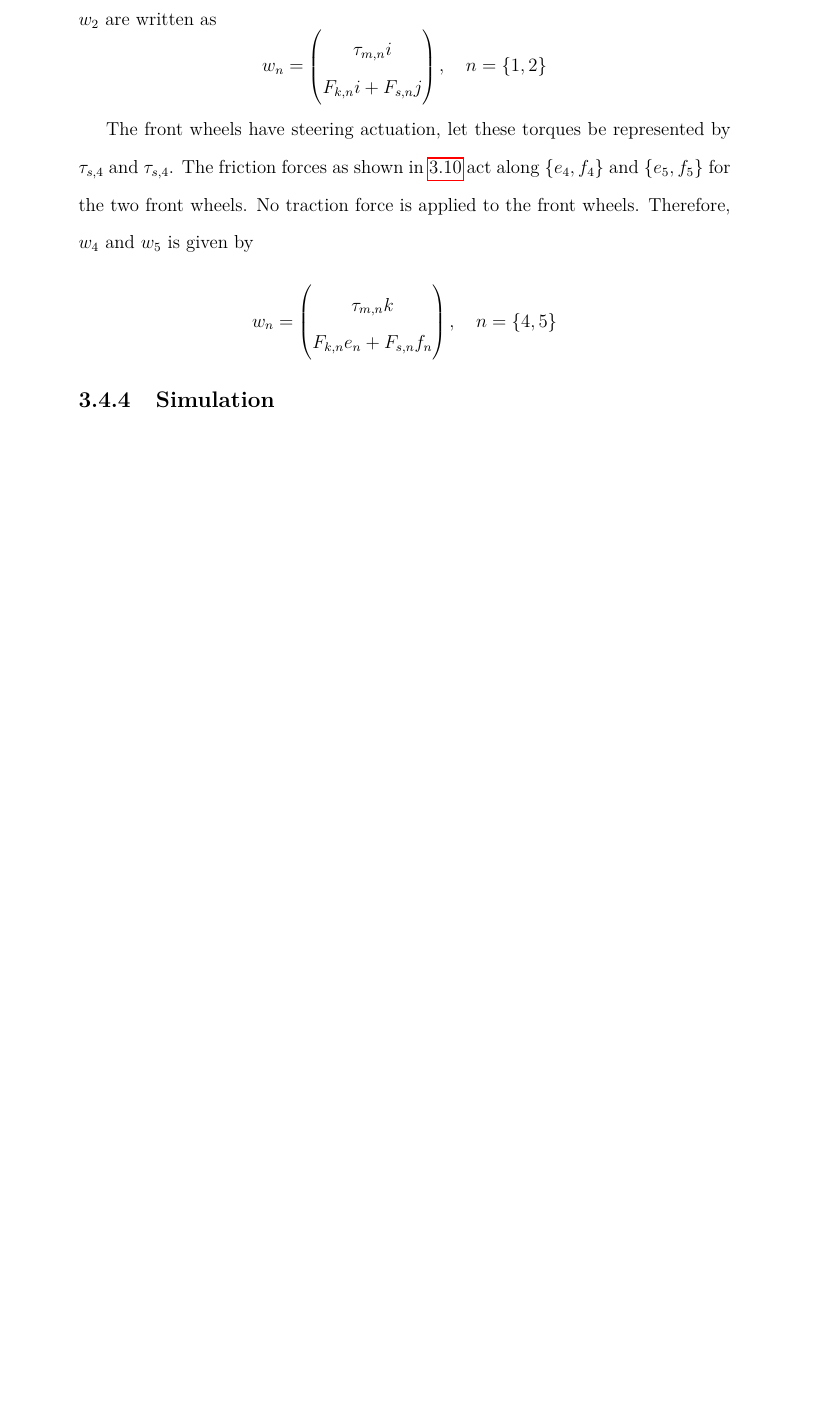
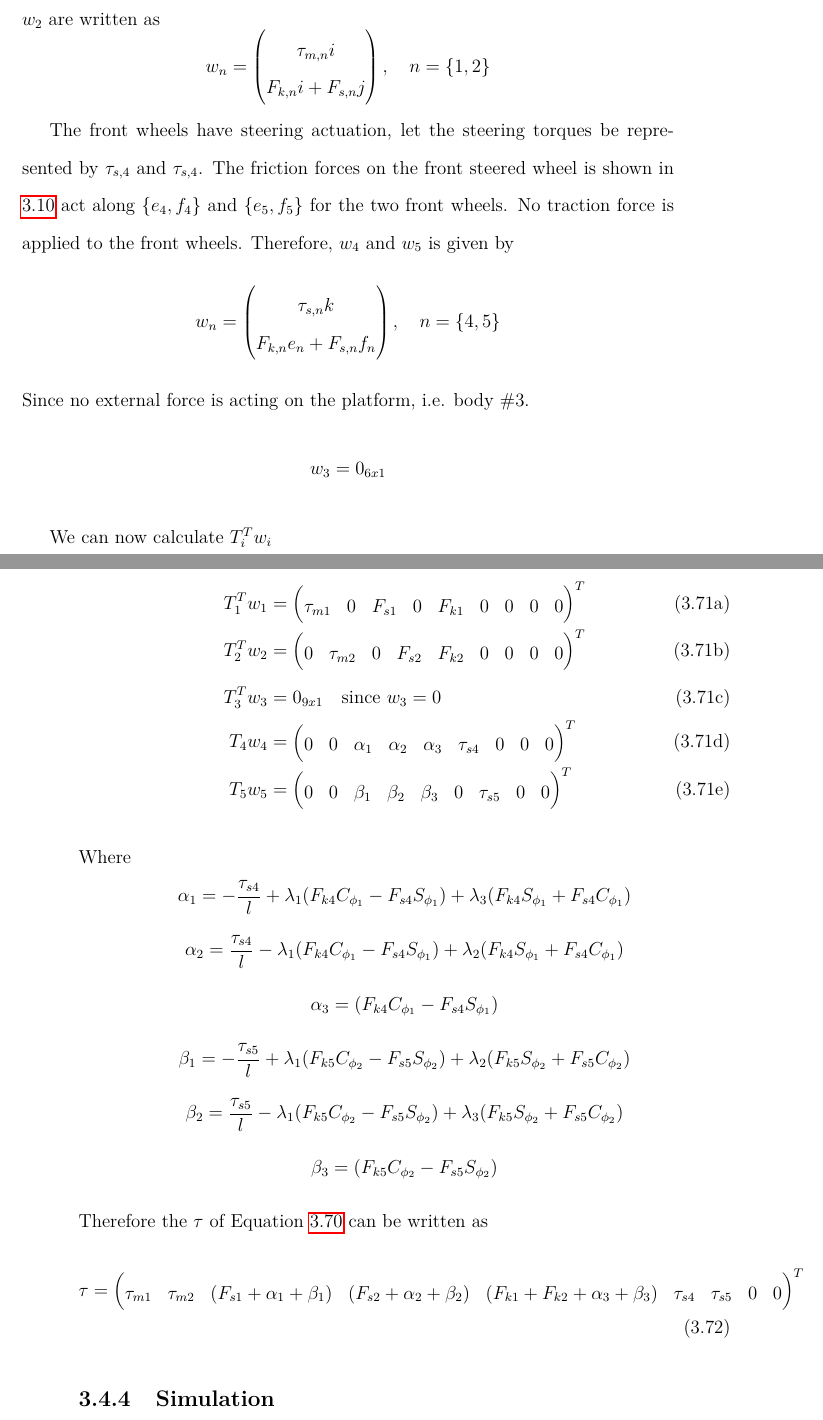
Before and after one commit to amarendas/PhdThesis, a LaTeX thesis (PhDThesisAPD.tex, which reads Chapter4/ModelingAGV.tex): part of page 79 of 149 before the commit and two parts of pages 80 and 81 of 151 after it, the two joined at a grey line, cut so that both start at the same text, the shorter picture padded with empty space. Compiled offline with pdfLaTeX.

Commit message:
all taus calculated

```diff
--- a/Chapter4/ModelingAGV.tex
+++ b/Chapter4/ModelingAGV.tex
@@ -883,8 +904,11 @@ The forces acting wheel 1,as shown in Figure \ref{fig:ForceRearWheel},  are the
 F_{k,n}i+F_{s,n}j
 \end{pmatrix},  \quad n=\{1,2\}\]
 
-The front wheels have steering actuation, let these torques be represented by $\tau_{s,4}$ and  $\tau_{s,4}$. The friction forces as shown in \ref{fig:ForceFrontWheel} act along $\{e_4,f_4\}$ and $\{e_5,f_5\}$ for the two front wheels. No traction force is applied to the front wheels. Therefore, $w_4$ and $w_5$ is given by
+The front wheels have steering actuation, let the steering  torques be represented by $\tau_{s,4}$ and  $\tau_{s,4}$. The friction forces on the front steered wheel is shown in \ref{fig:ForceFrontWheel} act along $\{e_4,f_4\}$ and $\{e_5,f_5\}$ for the two front wheels. No traction force is applied to the front wheels. Therefore, $w_4$ and $w_5$ is given by
 \[ w_n=\begin{pmatrix}
-\tau_{m,n}k\\
+\tau_{s,n}k\\
 F_{k,n}e_n+F_{s,n}f_n
 \end{pmatrix},  \quad n=\{4,5\}\]
+Since no external force is acting on the platform, i.e. body \#3. \[w_3=0_{6x1}\]
+
+We can now calculate $T_i^Tw_i$
@@ -891,3 +919,31 @@ F_{k,n}e_n+F_{s,n}f_n
+	T_1^T w_1&=\begin{pmatrix}
+	\tau_{m1} & 0 & F_{s1}& 0& F_{k1}&0&0&0&0
+	\end{pmatrix} ^T\\
+	T_2^T w_2&=\begin{pmatrix}
+	0&\tau_{m2}& 0&F_{s2}&  F_{k2}&0&0&0&0
+	\end{pmatrix} ^T\\
+	T_3^T w_3&=0_{9x1} \quad \text{since } w_3=0\\
+	T_4w_4&= \begin{pmatrix}
+	0 & 0& \alpha_1& \alpha_2 & \alpha_3 &\tau_{s4}& 0&0 &0
+	\end{pmatrix}^T\\
+	T_5w_5&=\begin{pmatrix}
+	0 & 0& \beta_1& \beta_2 & \beta_3 &0 &\tau_{s5}& 0&0
+	\end{pmatrix}^T
+	\end{align}
+\end{subequations}
+Where
+\[\alpha_1=-\frac{\tau_{s4}}{l}+\lambda_1(F_{k4}C_{\phi_1}-F_{s4}S_{\phi_1})+\lambda_3(F_{k4}S_{\phi_1}+F_{s4}C_{\phi_1})\]
+\[\alpha_2=\frac{\tau_{s4}}{l}-\lambda_1(F_{k4}C_{\phi_1}-F_{s4}S_{\phi_1})+\lambda_2(F_{k4}S_{\phi_1}+F_{s4}C_{\phi_1})\]
+\[\alpha_3=(F_{k4}C_{\phi_1}-F_{s4}S_{\phi_1})\]
+\[\beta_1=-\frac{\tau_{s5}}{l}+\lambda_1(F_{k5}C_{\phi_2}-F_{s5}S_{\phi_2})+\lambda_2(F_{k5}S_{\phi_2}+F_{s5}C_{\phi_2})\]
+\[\beta_2=\frac{\tau_{s5}}{l}-\lambda_1(F_{k5}C_{\phi_2}-F_{s5}S_{\phi_2})+\lambda_3(F_{k5}S_{\phi_2}+F_{s5}C_{\phi_2})\]
+\[\beta_3=(F_{k5}C_{\phi_2}-F_{s5}S_{\phi_2})\]
+Therefore the $\tau$ of Equation \ref{eqn:slipTauSum} can be written as
+\begin{equation}
+\tau=\begin{pmatrix}
+\tau_{m1} & \tau_{m2} & (F_{s1}+\alpha_1+\beta_1)&( F_{s2}+\alpha_2+\beta_2)&  (F_{k1}+ F_{k2}+\alpha_3+\beta_3)& \tau_{s4}&\tau_{s5} &0&0
+\end{pmatrix}^T
+\end{equation}
 \subsection{Simulation}
 
 \section{Dynamical Model of Steering System}
```
Also changed, not shown: Chapter1/intro.tex (+1 -1 lines), PhDThesisAPD.bbl, Chapter4/ModelingAGV.tex (68 more changed lines), 17 other files.
